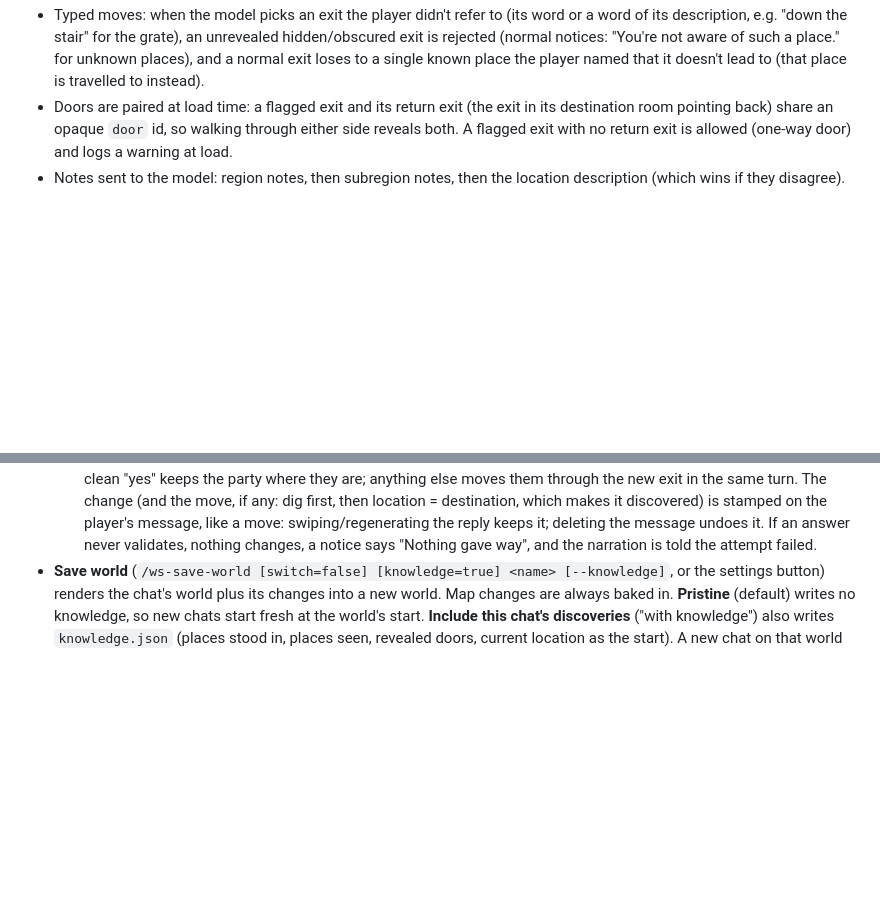
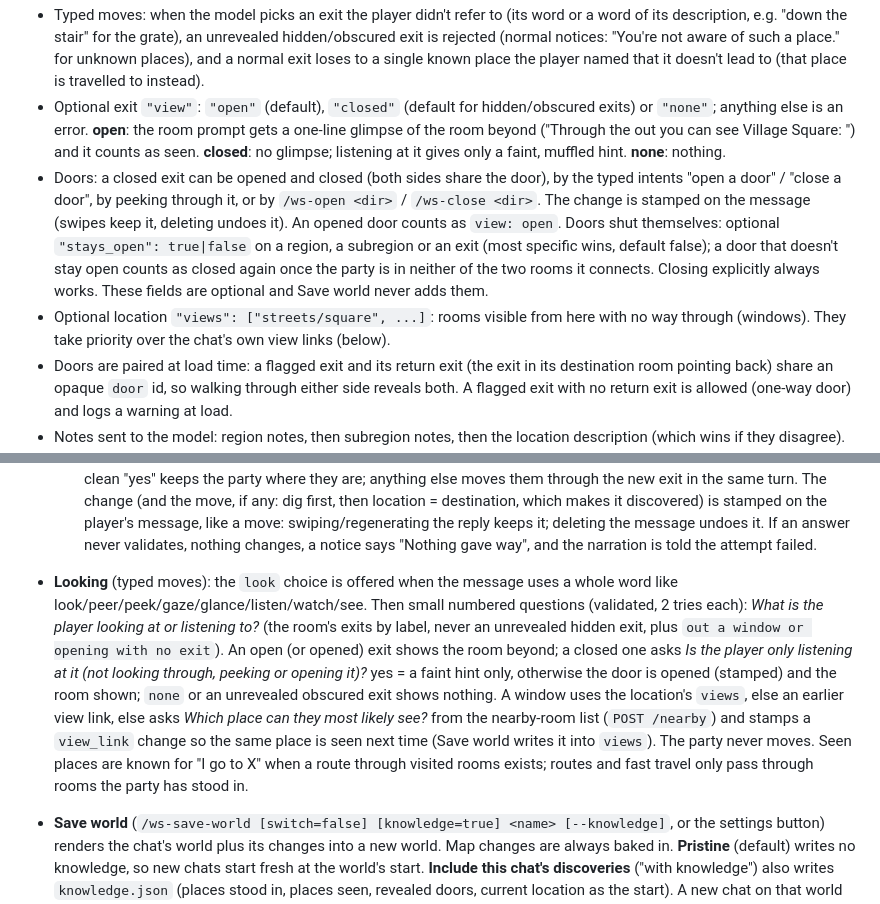
Before and after one commit to Spanky-Harrison/WorldScrawl, a Markdown page: README.md, 2 parts joined by grey strips. Drawn GitHub-style; blank space fills up the shorter version.

Commit message:
README: views, doors, looking

```diff
--- a/README.md
+++ b/README.md
@@ -62,6 +62,9 @@ tests/              pytest tests; tests/e2e/ is a headless SillyTavern test
 - Exit `to`: `loc` = same subregion, `sub/loc` = same region, `region:sub/loc` = another region. Every target must exist.
 - Optional exit flags `obscured` / `hidden` (true/false). `obscured` = you can see the door but not what's behind it: it is listed by its label only ("trapdoor", "grate") until the party has walked through that door, from either side. `hidden` is reserved for true secret doors (not listed at all until found, which needs per-chat state); **for now `hidden` behaves exactly like `obscured`**.
 - Typed moves: when the model picks an exit the player didn't refer to (its word or a word of its description, e.g. "down the stair" for the grate), an unrevealed hidden/obscured exit is rejected (normal notices: "You're not aware of such a place." for unknown places), and a normal exit loses to a single known place the player named that it doesn't lead to (that place is travelled to instead).
+- Optional exit `"view"`: `"open"` (default), `"closed"` (default for hidden/obscured exits) or `"none"`; anything else is an error. **open**: the room prompt gets a one-line glimpse of the room beyond ("Through the out you can see Village Square: <first sentence>") and it counts as seen. **closed**: no glimpse; listening at it gives only a faint, muffled hint. **none**: nothing.
+- Doors: a closed exit can be opened and closed (both sides share the door), by the typed intents "open a door" / "close a door", by peeking through it, or by `/ws-open <dir>` / `/ws-close <dir>`. The change is stamped on the message (swipes keep it, deleting undoes it). An opened door counts as `view: open`. Doors shut themselves: optional `"stays_open": true|false` on a region, a subregion or an exit (most specific wins, default false); a door that doesn't stay open counts as closed again once the party is in neither of the two rooms it connects. Closing explicitly always works. These fields are optional and Save world never adds them.
+- Optional location `"views": ["streets/square", ...]`: rooms visible from here with no way through (windows). They take priority over the chat's own view links (below).
 - Doors are paired at load time: a flagged exit and its return exit (the exit in its destination room pointing back) share an opaque `door` id, so walking through either side reveals both. A flagged exit with no return exit is allowed (one-way door) and logs a warning at load.
 - Notes sent to the model: region notes, then subregion notes, then the location description (which wins if they disagree).
   - Subregion `"inherit_notes": false` drops the region notes for all its rooms.
@@ -166,6 +169,8 @@ Every folder in `worlds/` with a `world.json` is a world; its id is the folder n
   3. For somewhere new: a 2-3 word name, then a one-sentence description.
   4. *Does the player clearly stay on this side (only making the opening, looking or reaching through)? Reply yes or no.* Only a clean "yes" keeps the party where they are; anything else moves them through the new exit in the same turn.
   The change (and the move, if any: dig first, then location = destination, which makes it discovered) is stamped on the player's message, like a move: swiping/regenerating the reply keeps it; deleting the message undoes it. If an answer never validates, nothing changes, a notice says "Nothing gave way", and the narration is told the attempt failed.
+- **Looking** (typed moves): the `look` choice is offered when the message uses a whole word like look/peer/peek/gaze/glance/listen/watch/see. Then small numbered questions (validated, 2 tries each): *What is the player looking at or listening to?* (the room's exits by label, never an unrevealed hidden exit, plus `out a window or opening with no exit`). An open (or opened) exit shows the room beyond; a closed one asks *Is the player only listening at it (not looking through, peeking or opening it)?* yes = a faint hint only, otherwise the door is opened (stamped) and the room shown; `none` or an unrevealed obscured exit shows nothing. A window uses the location's `views`, else an earlier view link, else asks *Which place can they most likely see?* from the nearby-room list (`POST /nearby`) and stamps a `view_link` change so the same place is seen next time (Save world writes it into `views`). The party never moves. Seen places are known for "I go to X" when a route through visited rooms exists; routes and fast travel only pass through rooms the party has stood in.
+
 - **Save world** (`/ws-save-world [switch=false] [knowledge=true] <name> [--knowledge]`, or the settings button) renders the chat's world plus its changes into a new world. Map changes are always baked in. **Pristine** (default) writes no knowledge, so new chats start fresh at the world's start. **Include this chat's discoveries** ("with knowledge") also writes `knowledge.json` (places stood in, places seen, revealed doors, current location as the start). A new chat on that world seeds those from it on message 0 (seed + later stamps; swipes can't remove the seed).
 - **Rebase:** every save posts a system message ("[Engine: world saved as \"Name\". This chat now uses it.]"). With switch on (default) that message carries a rebase stamp `{id, version, rebase: true, at, from}`. From then on the chat is built on the new world and only changes stamped after that message are replayed (earlier ones are baked in). Locations, known places and revealed doors keep working (same addresses). Deleting or swiping away that message puts the chat back on the previous world with its changes.
 - Missing rooms, exits or doors in stamps (e.g. edited out of the map) are skipped with a console warning. If the current location itself is gone, the party is put at the world's start with a short system notice (delete it to undo).
```
